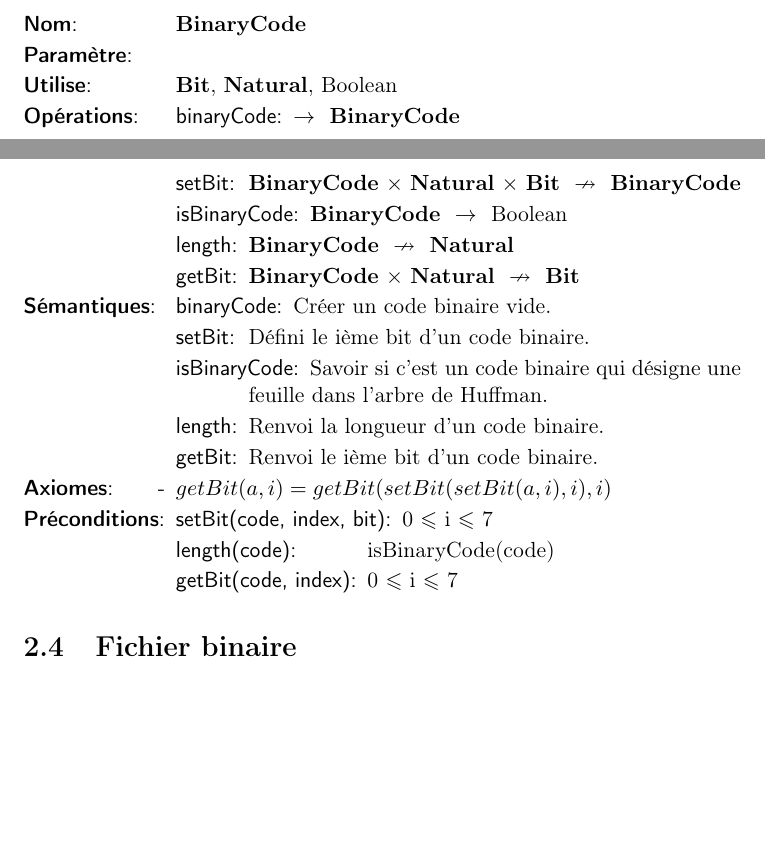
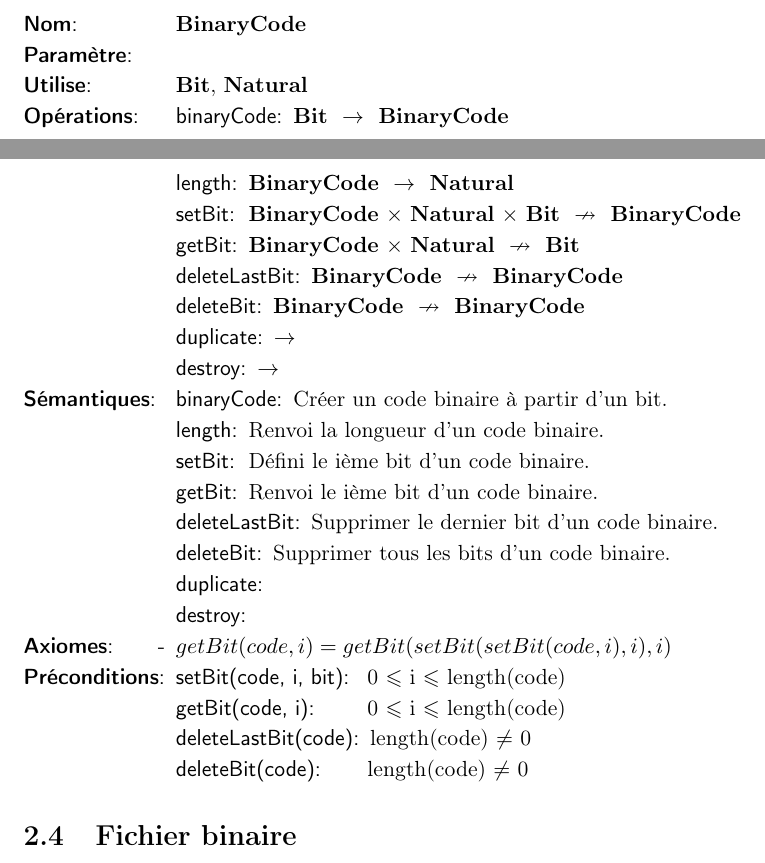
Before and after one commit to AlixANNERAUD/Huffman_compressor, a LaTeX document (rapport/rapport.tex, which reads rapport/analyse/binaryCode.tex): two parts of pages 4 and 5 of 13, joined at a grey line, cut so that both start at the same text, the shorter picture padded with empty space. Compiled offline with pdfLaTeX.

Commit message:
binary code modified

```diff
--- a/rapport/analyse/binaryCode.tex
+++ b/rapport/analyse/binaryCode.tex
@@ -5,27 +5,34 @@
 \begin{tad}
     \tadNom{\binaryCode}
     \tadParametres{}
-    \tadDependances{\bit, \naturel, \booleen}
+    \tadDependances{\bit, \naturel}
     \begin{tadOperations}{getBit}
-        \tadOperation{binaryCode}{}{\tadParams{\binaryCode}}
-        \tadOperationAvecPreconditions{setBit}{\tadParams{\binaryCode,\naturel, \bit}}{\tadParams{\binaryCode}}
-        \tadOperation{isBinaryCode}{\tadParams{\binaryCode}}{\tadParams{\booleen}}
-        \tadOperationAvecPreconditions{length}{\tadParams{\binaryCode}}{\tadParams{\naturel}}
+        \tadOperation{binaryCode}{\tadParams{\bit}}{\tadParams{\binaryCode}}
+        \tadOperation{length}{\tadParams{\binaryCode}}{\tadParams{\naturel}}
+        \tadOperationAvecPreconditions{setBit}{\tadParams{\binaryCode, \naturel, \bit}}{\tadParams{\binaryCode}}
         \tadOperationAvecPreconditions{getBit}{\tadParams{\binaryCode, \naturel}}{\tadParams{\bit}}
+        \tadOperationAvecPreconditions{deleteLastBit}{\tadParams{\binaryCode}}{\tadParams{\binaryCode}}
+        \tadOperationAvecPreconditions{deleteBit}{\tadParams{\binaryCode}}{\tadParams{\binaryCode}}
+        \tadOperation{duplicate}{}{}
+        \tadOperation{destroy}{}{}
     \end{tadOperations}
     \begin{tadSemantiques}{getBit}
-        \tadSemantique{binaryCode}{Créer un code binaire vide.}
+        \tadSemantique{binaryCode}{Créer un code binaire à partir d'un bit.}
+        \tadSemantique{length}{Renvoi la longueur d'un code binaire.}
         \tadSemantique{setBit}{Défini le ième bit d'un code binaire.}
-        \tadSemantique{isBinaryCode}{Savoir si c'est un code binaire qui désigne une feuille dans l'arbre de Huffman.}
-        \tadSemantique{length}{Renvoi la longueur d'un code binaire.}
         \tadSemantique{getBit}{Renvoi le ième bit d'un code binaire.}
+        \tadSemantique{deleteLastBit}{Supprimer le dernier bit d'un code binaire.}
+        \tadSemantique{deleteBit}{Supprimer tous les bits d'un code binaire.}
+        \tadSemantique{duplicate}{}
+        \tadSemantique{destroy}{}
     \end{tadSemantiques}
     \begin{tadAxiomes}
-        \tadAxiome{getBit(a,i)=getBit(setBit(setBit(a,i),i),i)}
+        \tadAxiome{getBit(code,i)=getBit(setBit(setBit(code,i),i),i)}
     \end{tadAxiomes}
     \begin{tadPreconditions}{getBit(code, index)}
-		\tadPrecondition{setBit(code, index, bit)}{0 $\leqslant$ i $\leqslant$ 7}
-        \tadPrecondition{length(code)}{isBinaryCode(code)}
-		\tadPrecondition{getBit(code, index)}{0 $\leqslant$ i $\leqslant$ 7 }
+		\tadPrecondition{setBit(code, i, bit)}{0 $\leqslant$ i $\leqslant$ length(code)}
+        \tadPrecondition{getBit(code, i)}{0 $\leqslant$ i $\leqslant$ length(code)}
+        \tadPrecondition{deleteLastBit(code)}{length(code) $\ne$ 0}
+        \tadPrecondition{deleteBit(code)}{length(code) $\ne$ 0}
     \end{tadPreconditions}
 \end{tad}
```
Also changed, not shown: rapport/conceptionPreliminaire/octet.tex (added).
